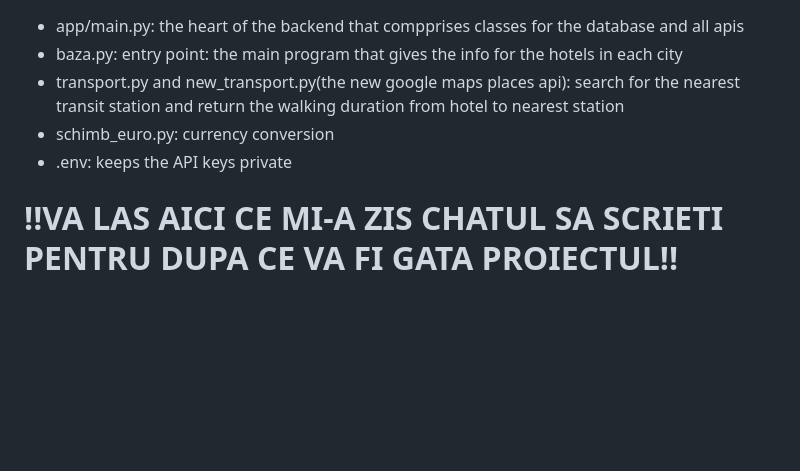
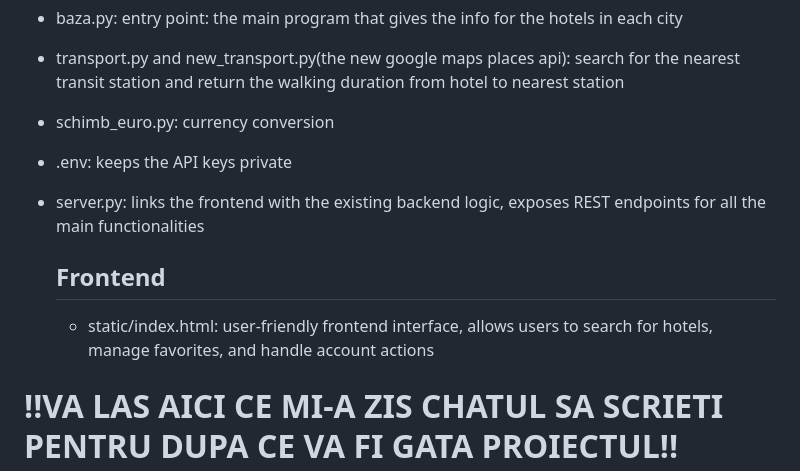
Before and after one commit to DetGuy/Proiect_echipa5, a Markdown page: README.md, the part around the change. Rendered like a GitHub page; blank space fills up the shorter version.

```diff
--- a/README.md
+++ b/README.md
@@ -99,6 +99,10 @@ COULD:
 - transport.py and new_transport.py(the new google maps places api): search for the nearest transit station and return the walking duration from hotel to nearest station
 - schimb_euro.py: currency conversion
 - .env: keeps the API keys private
+- server.py: links the frontend with the existing backend logic, exposes REST endpoints for all the main functionalities
+
+  ## Frontend
+  - static/index.html: user-friendly frontend interface, allows users to search for hotels, manage favorites, and handle account actions
 
 
 
```
